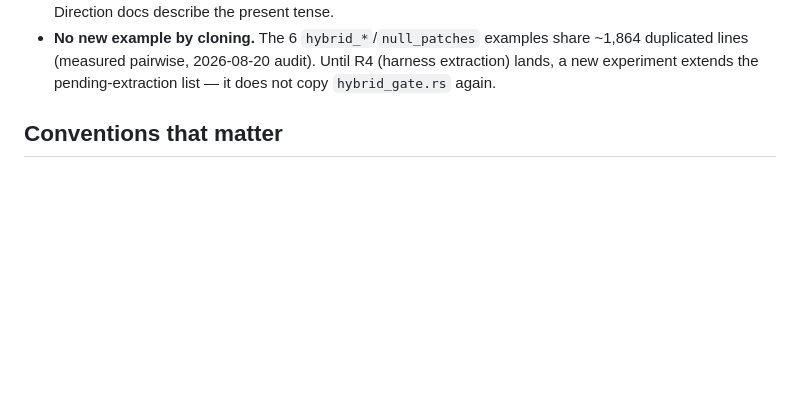
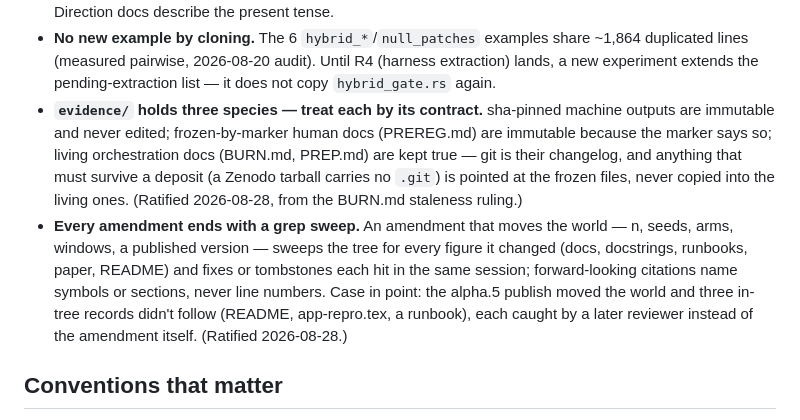
Before and after one commit to philo-the-dendron/NeuralOs-v2, a Markdown page: AGENTS.md, the part around the change. GitHub-like rendering; blank space fills up the shorter version.

Commit message:
docs(AGENTS): two ratified conventions — evidence/ species contract + the amendment grep sweep
F1: evidence/ holds three species (sha-pinned machine outputs:
immutable; frozen-by-marker docs: the marker is the contract; living
orchestration docs: kept true, git as changelog, deposit-surviving
provenance pointed at frozen files). F2: every amendment ends with a
grep sweep of the figures it changed, citing symbols/sections never
line numbers — the alpha.5 three-doc drift is the case in point.
Both ratified by the principal 2026-08-28.

```diff
--- a/AGENTS.md
+++ b/AGENTS.md
@@ -167,6 +167,23 @@ exist because careful per-session process still produced drift.
   audit). Until R4 (harness
   extraction) lands, a new experiment extends the pending-extraction
   list — it does not copy `hybrid_gate.rs` again.
+- **`evidence/` holds three species — treat each by its contract.**
+  sha-pinned machine outputs are immutable and never edited;
+  frozen-by-marker human docs (PREREG.md) are immutable because the
+  marker says so; living orchestration docs (BURN.md, PREP.md) are
+  kept true — git is their changelog, and anything that must survive
+  a deposit (a Zenodo tarball carries no `.git`) is pointed at the
+  frozen files, never copied into the living ones. (Ratified
+  2026-08-28, from the BURN.md staleness ruling.)
+- **Every amendment ends with a grep sweep.** An amendment that moves
+  the world — n, seeds, arms, windows, a published version — sweeps
+  the tree for every figure it changed (docs, docstrings, runbooks,
+  paper, README) and fixes or tombstones each hit in the same
+  session; forward-looking citations name symbols or sections, never
+  line numbers. Case in point: the alpha.5 publish moved the world
+  and three in-tree records didn't follow (README, app-repro.tex, a
+  runbook), each caught by a later reviewer instead of the amendment
+  itself. (Ratified 2026-08-28.)
 
 ## Conventions that matter
 
```
